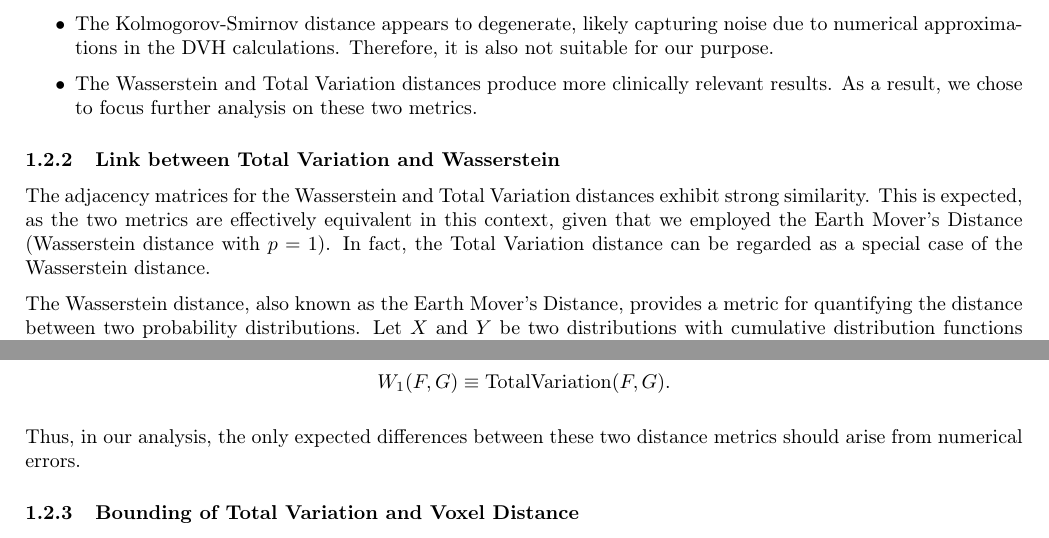
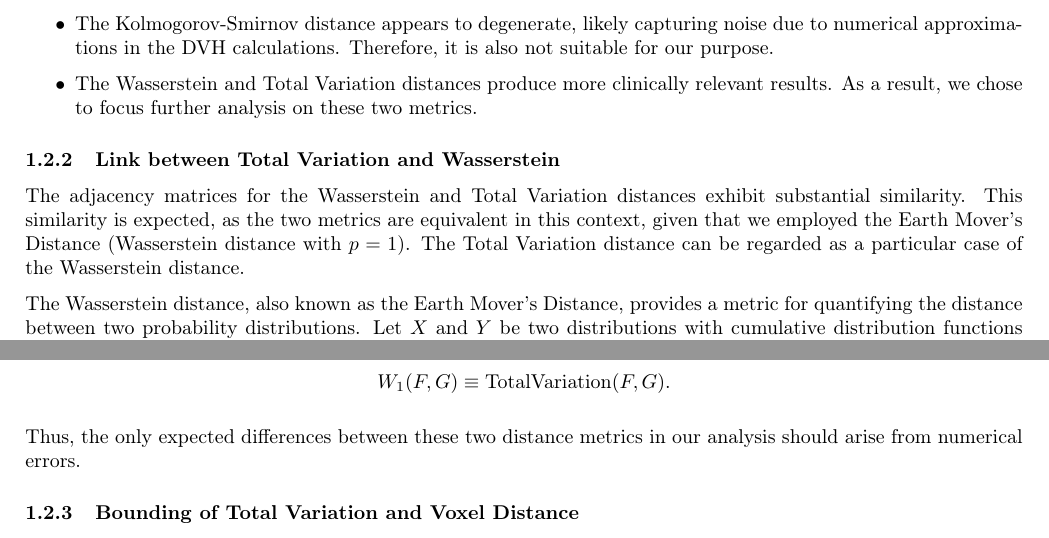
Before and after one commit to pauldubois98/PhD, a LaTeX paper (4_doses_relations/4_main.tex, which reads 4_doses_relations/4_content.tex): two parts of pages 7 and 9 of 11, joined at a grey line, cut so that both start at the same text. Compiled offline with pdfLaTeX.

Commit message:
grammarly edits

```diff
--- a/4_doses_relations/4_content.tex
+++ b/4_doses_relations/4_content.tex
@@ -233,9 +233,9 @@ From the pairwise distances shown in Figure \ref{fig:pairwise_distances}, we mak
 
 
 \subsubsection{Link between Total Variation and Wasserstein}
-The adjacency matrices for the Wasserstein and Total Variation distances exhibit strong similarity.
-This is expected, as the two metrics are effectively equivalent in this context, given that we employed the Earth Mover’s Distance (Wasserstein distance with $p=1$).
-In fact, the Total Variation distance can be regarded as a special case of the Wasserstein distance.
+The adjacency matrices for the Wasserstein and Total Variation distances exhibit substantial similarity.
+This similarity is expected, as the two metrics are equivalent in this context, given that we employed the Earth Mover's Distance (Wasserstein distance with $p=1$).
+The Total Variation distance can be regarded as a particular case of the Wasserstein distance.
 
 The Wasserstein distance, also known as the Earth Mover's Distance, provides a metric for quantifying the distance between two probability distributions.
 Let $X$ and $Y$ be two distributions with cumulative distribution functions (CDFs) $F$ and $G$, respectively.
@@ -249,7 +249,7 @@ $$\text{TotalVariation}(F, G) = \int_{x \in \R} \abs{F(x) - G(x)} dx$$
 When the Wasserstein distance is computed with $p=1$, it becomes equivalent to the Total Variation distance:
 $$W_1(F, G) \equiv \text{TotalVariation}(F, G).$$
 
-Thus, in our analysis, the only expected differences between these two distance metrics should arise from numerical errors.
+Thus, the only expected differences between these two distance metrics in our analysis should arise from numerical errors.
 
 \subsubsection{Bounding of Total Variation and Voxel Distance}
 %It is possible to bound the total variation distance with the Voxel Distance.
```
